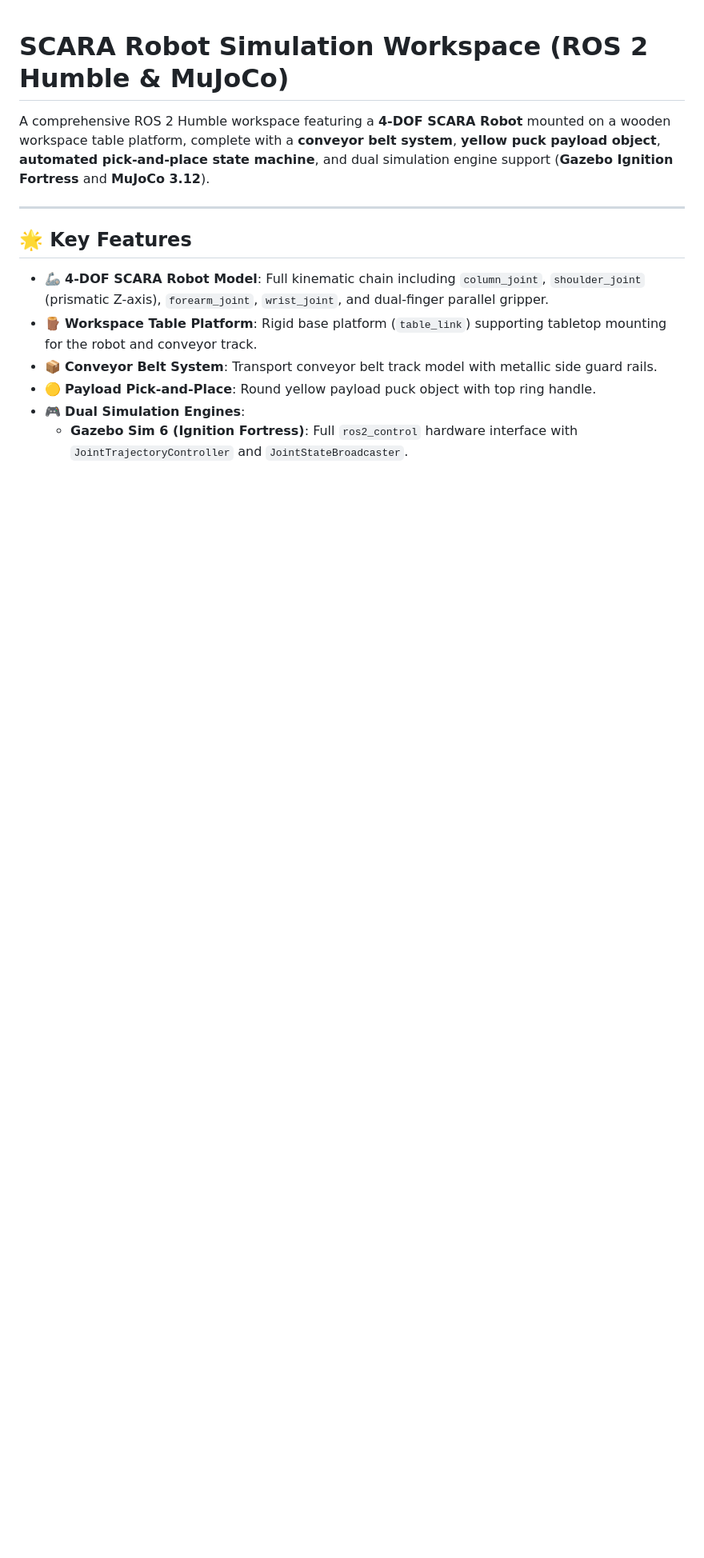
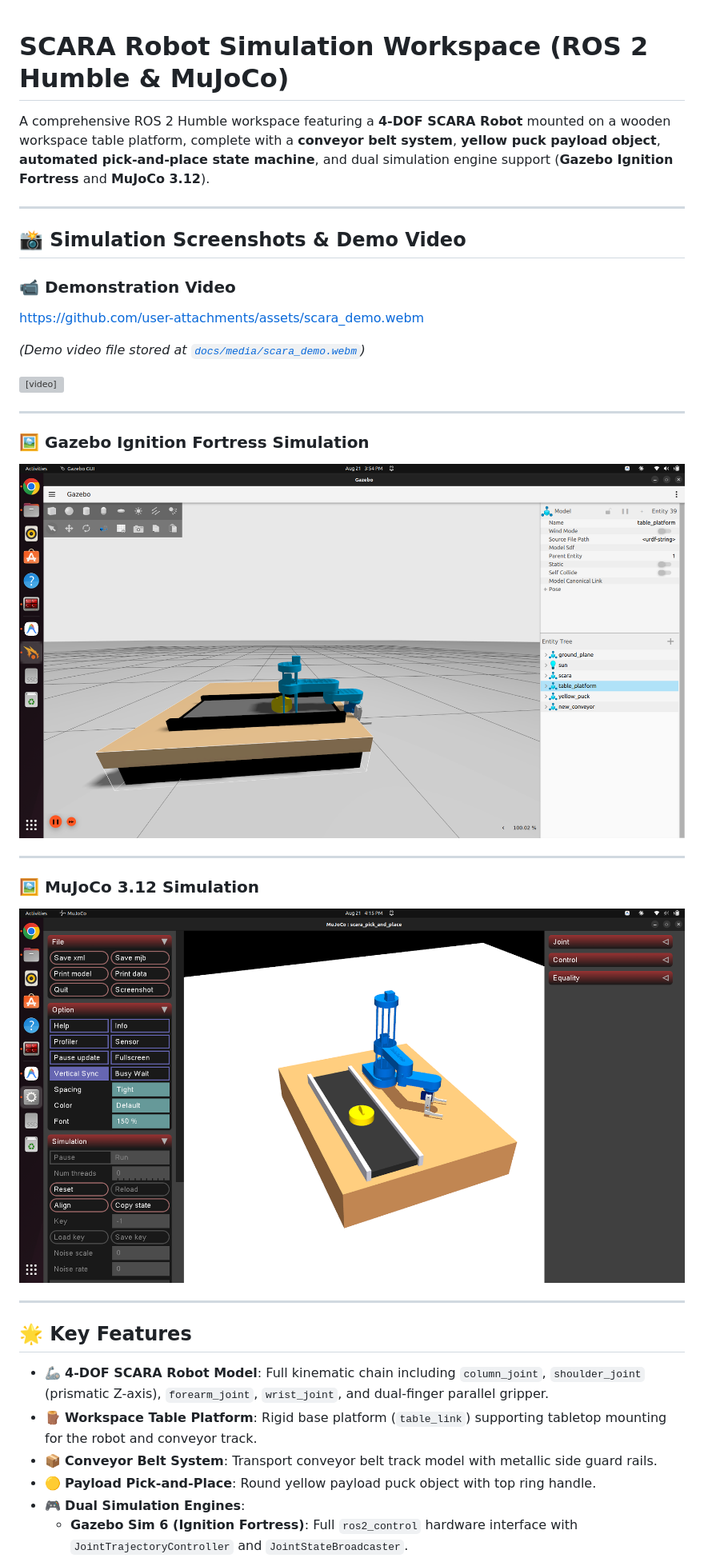
Before and after one commit to Iamsubhani11/SCARA_ROBOT-ros2, a Markdown page: README.md, the part around one of its changes. Shown at 80% size. Drawn GitHub-style; pictures changed too: docs/media/gazebo_simulation.png (added), docs/media/mujoco_simulation.png (added); blank space fills up the shorter version; grey boxes are pictures that could not be loaded.

Commit message:
Add demo video and simulation screenshots to README.md

```diff
--- a/README.md
+++ b/README.md
@@ -1,6 +1,27 @@
 # SCARA Robot Simulation Workspace (ROS 2 Humble & MuJoCo)
 
 A comprehensive ROS 2 Humble workspace featuring a **4-DOF SCARA Robot** mounted on a wooden workspace table platform, complete with a **conveyor belt system**, **yellow puck payload object**, **automated pick-and-place state machine**, and dual simulation engine support (**Gazebo Ignition Fortress** and **MuJoCo 3.12**).
+
+---
+
+## 📸 Simulation Screenshots & Demo Video
+
+### 📹 Demonstration Video
+https://github.com/user-attachments/assets/scara_demo.webm
+
+*(Demo video file stored at [`docs/media/scara_demo.webm`](docs/media/scara_demo.webm))*
+
+<video src="docs/media/scara_demo.webm" controls="controls" width="100%" style="max-width:800px;"></video>
+
+---
+
+### 🖼️ Gazebo Ignition Fortress Simulation
+![Gazebo Ignition Simulation](docs/media/gazebo_simulation.png)
+
+---
+
+### 🖼️ MuJoCo 3.12 Simulation
+![MuJoCo Simulation](docs/media/mujoco_simulation.png)
 
 ---
 
```
Also changed, not shown: other parts of README.md (+5 -0 lines), 1 other file.
